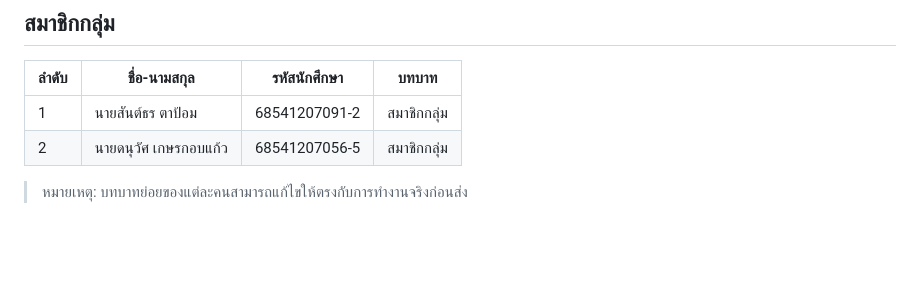
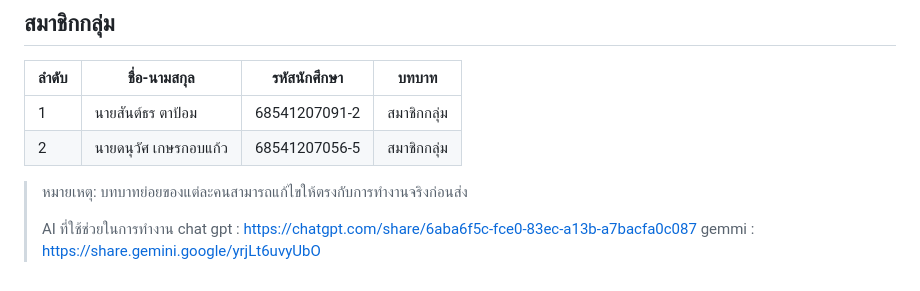
Before and after one commit to Santhorn/DVT_Interactive_Data_Visualization_FINAL, a Markdown page: README.md, the part around the change. GitHub-like rendering; blank space fills up the shorter version.

```diff
--- a/README.md
+++ b/README.md
@@ -107,3 +107,7 @@ Chart.js:
 | 2 | นายดนุวัศ เกษรกอบแก้ว | 68541207056-5 | สมาชิกกลุ่ม |
 
 > หมายเหตุ: บทบาทย่อยของแต่ละคนสามารถแก้ไขให้ตรงกับการทำงานจริงก่อนส่ง
+>
+> AI ที่ใช้ช่วยในการทำงาน
+chat gpt : https://chatgpt.com/share/6aba6f5c-fce0-83ec-a13b-a7bacfa0c087
+gemmi : https://share.gemini.google/yrjLt6uvyUbO
```
